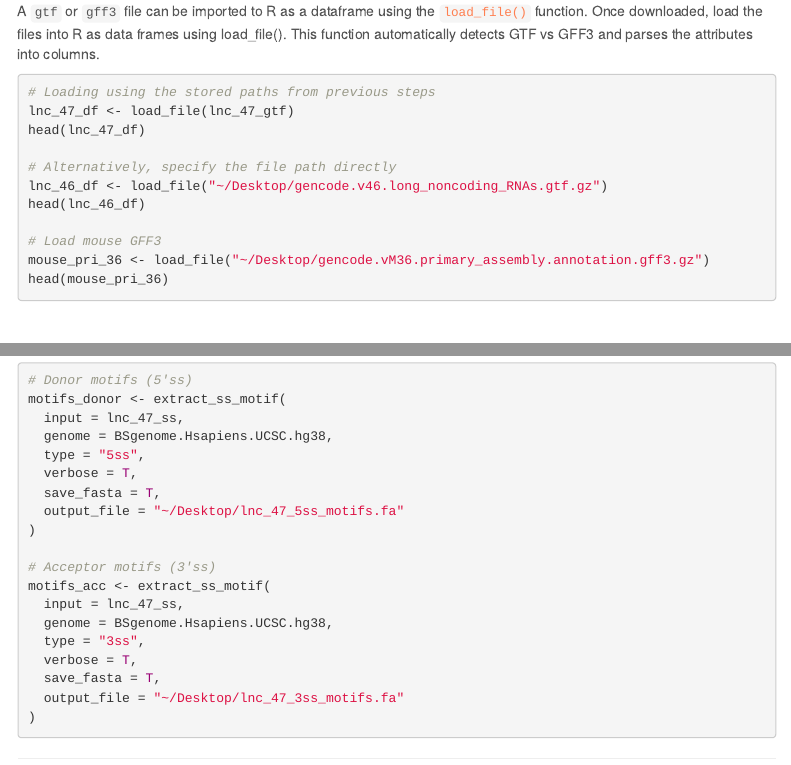
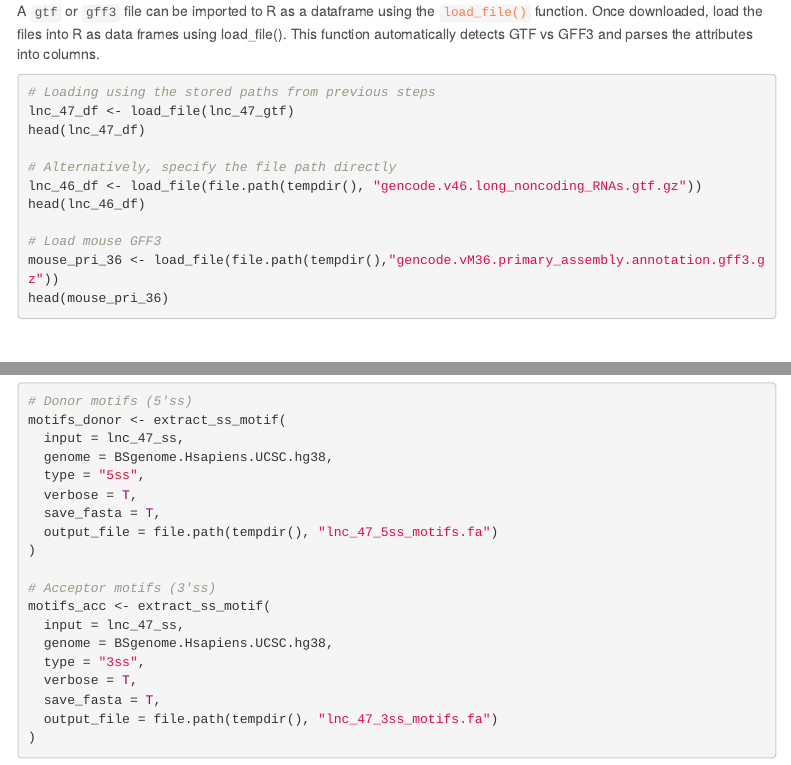
Before and after one commit to monahton/GencoDymo2, an R Markdown document (vignettes/GencoDymo2_vignette.Rmd): the page in a window 1100 px wide, from 3100 px down, and a second part further down, joined at a grey line. Rendered offline with R 4.5, knitr and Pandoc, with nearby package versions; menus at the side of the page are left out.

Commit message:
fix file paths in vignette

````diff
--- a/vignettes/GencoDymo2_vignette.Rmd
+++ b/vignettes/GencoDymo2_vignette.Rmd
@@ -189,11 +189,11 @@ lnc_47_df <- load_file(lnc_47_gtf)
 head(lnc_47_df)
 
 # Alternatively, specify the file path directly
-lnc_46_df <- load_file("~/Desktop/gencode.v46.long_noncoding_RNAs.gtf.gz")
+lnc_46_df <- load_file(file.path(tempdir(), "gencode.v46.long_noncoding_RNAs.gtf.gz"))
 head(lnc_46_df)
 
 # Load mouse GFF3
-mouse_pri_36 <- load_file("~/Desktop/gencode.vM36.primary_assembly.annotation.gff3.gz")
+mouse_pri_36 <- load_file(file.path(tempdir(),"gencode.vM36.primary_assembly.annotation.gff3.gz"))
 head(mouse_pri_36)
 ```
 
@@ -317,7 +317,7 @@ motifs_donor <- extract_ss_motif(
   type = "5ss",
   verbose = T,
   save_fasta = T,
-  output_file = "~/Desktop/lnc_47_5ss_motifs.fa"
+  output_file = file.path(tempdir(), "lnc_47_5ss_motifs.fa")
 )
 
 # Acceptor motifs (3'ss)
@@ -327,7 +327,7 @@ motifs_acc <- extract_ss_motif(
   type = "3ss",
   verbose = T,
   save_fasta = T,
-  output_file = "~/Desktop/lnc_47_3ss_motifs.fa"
+  output_file = file.path(tempdir(), "lnc_47_3ss_motifs.fa")
 )
 ```
 
````
Also changed, not shown: vignettes/GencoDymo2_vignette.Rmd (8 more changed lines).
